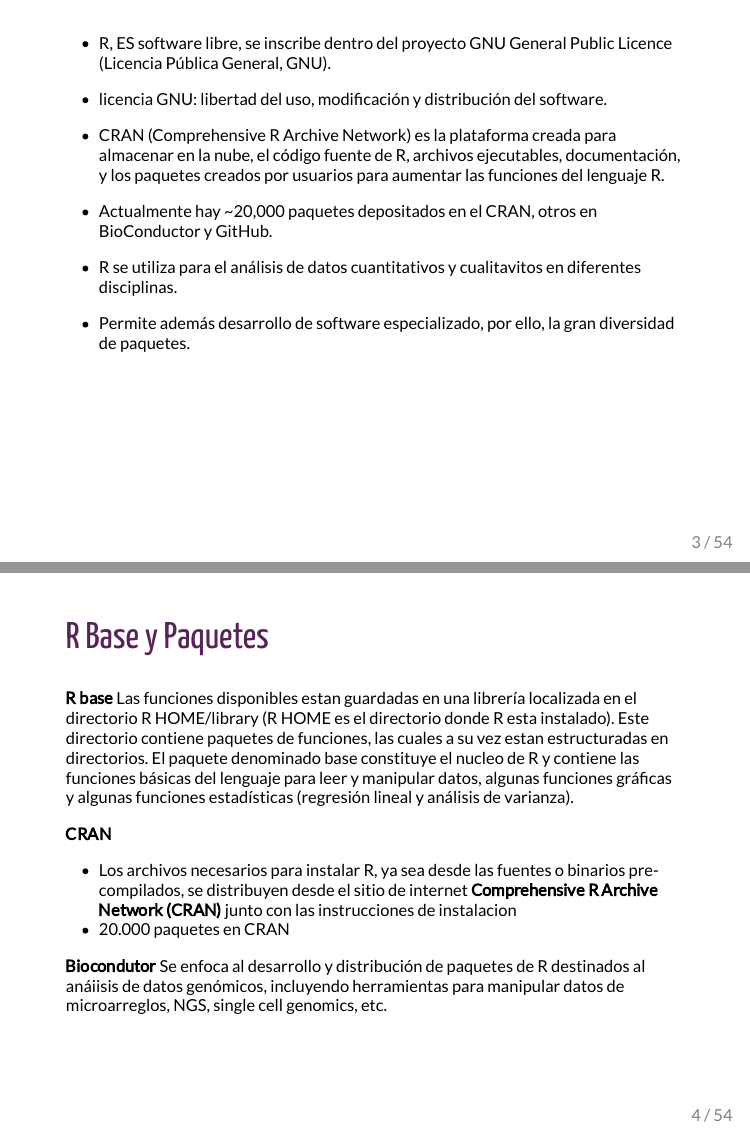
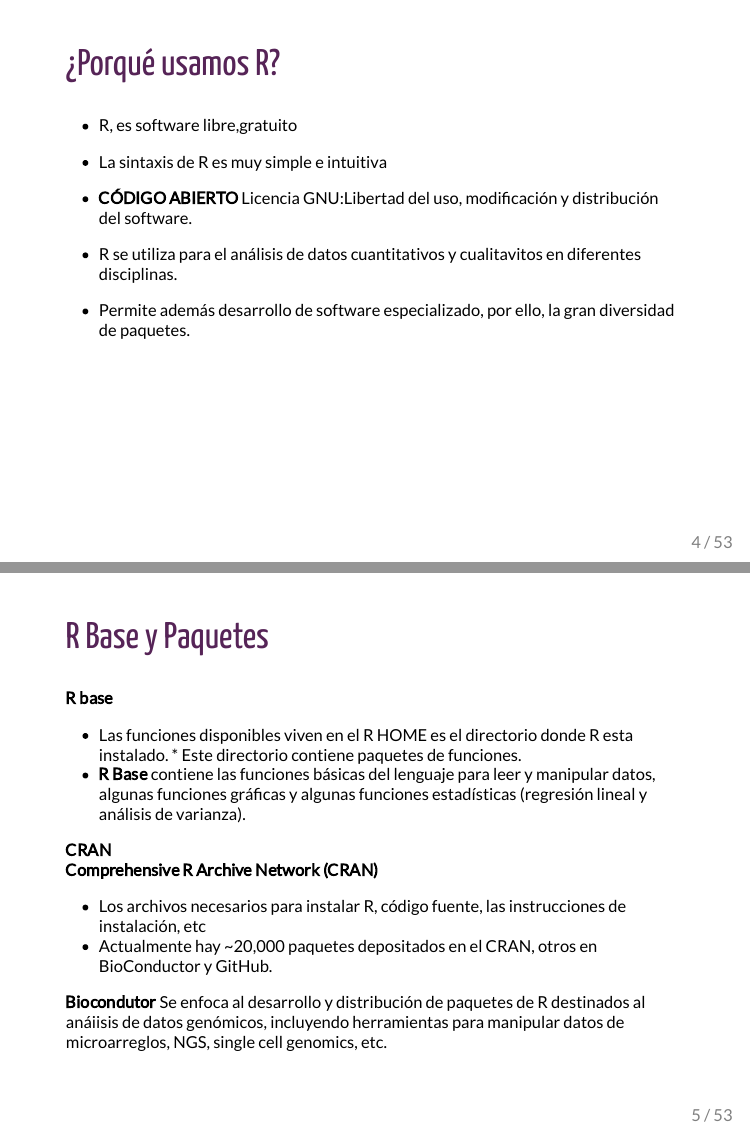
Before and after one commit to acanedo92/Primeros-Pasos-en-R, an R Markdown document (Slides_Introducción_R.Rmd): pages 3 and 4 of 54 before the commit and pages 4 and 5 of 53 after it, joined at a grey line. The pictures show the output file Slides_Introducción_R.html that the author committed with the source, opened offline.

Commit message:
Modificación

```diff
--- a/Slides_Introducción_R.Rmd
+++ b/Slides_Introducción_R.Rmd
@@ -18,12 +21,13 @@ output:
 * R es un lenguaje de programación creado por los estadísticos Ross Ihaka y Robert Gentleman en 1996. ![](Figuras/Fig_03.png)
 
 ---
-* R, ES software libre, se inscribe dentro del proyecto GNU General Public Licence (Licencia Pública General, GNU).
-* licencia GNU:  libertad del uso, modificación y distribución del software.
+## ¿Porqué usamos R?
 
-* CRAN (Comprehensive R Archive Network) es la plataforma creada para almacenar en la nube, el código fuente de R, archivos ejecutables, documentación, y los paquetes creados por usuarios para aumentar las funciones del lenguaje R.
+* R, es software libre,gratuito
 
-* Actualmente hay ~20,000 paquetes depositados en el CRAN, otros en BioConductor y GitHub.
+* La sintaxis de R es muy simple e intuitiva
+
+* **CÓDIGO ABIERTO** Licencia GNU:Libertad del uso, modificación y distribución del software.
 
 * R se utiliza para el análisis de datos cuantitativos y cualitavitos en diferentes disciplinas.
 
@@ -31,12 +35,14 @@ output:
 
 ---
 ## R Base y Paquetes
-**R base** Las funciones disponibles estan guardadas en una librería localizada en el directorio R HOME/library
-(R HOME es el directorio donde R esta instalado). Este directorio contiene paquetes de funciones, las cuales a su vez estan estructuradas en directorios. El paquete denominado base constituye el nucleo de R y contiene las funciones básicas del lenguaje para leer y manipular datos, algunas funciones gráficas y algunas funciones estadísticas (regresión lineal y análisis de varianza).
+**R base**
+* Las funciones disponibles viven en el R HOME es el directorio donde R esta instalado. * Este directorio contiene paquetes de funciones.
+* **R Base** contiene las funciones básicas del lenguaje para leer y manipular datos, algunas funciones gráficas y algunas funciones estadísticas (regresión lineal y análisis de varianza).
 
 **CRAN**
-* Los archivos necesarios para instalar R, ya sea desde las fuentes o binarios pre-compilados, se distribuyen desde el sitio de internet **Comprehensive R Archive Network (CRAN)** junto con las instrucciones de instalacion
-* 20.000 paquetes en CRAN
+**Comprehensive R Archive Network (CRAN)**
+* Los archivos necesarios para instalar R, código fuente, las instrucciones de instalación, etc
+* Actualmente hay ~20,000 paquetes depositados en el CRAN, otros en BioConductor y GitHub.
 
 
 **Biocondutor**
```
Also changed, not shown: Código/1.PrimerosPasos.R (+1 -1 lines), Slides_Introducción_R.html, Slides_Introducción_R.Rmd (20 more changed lines).
